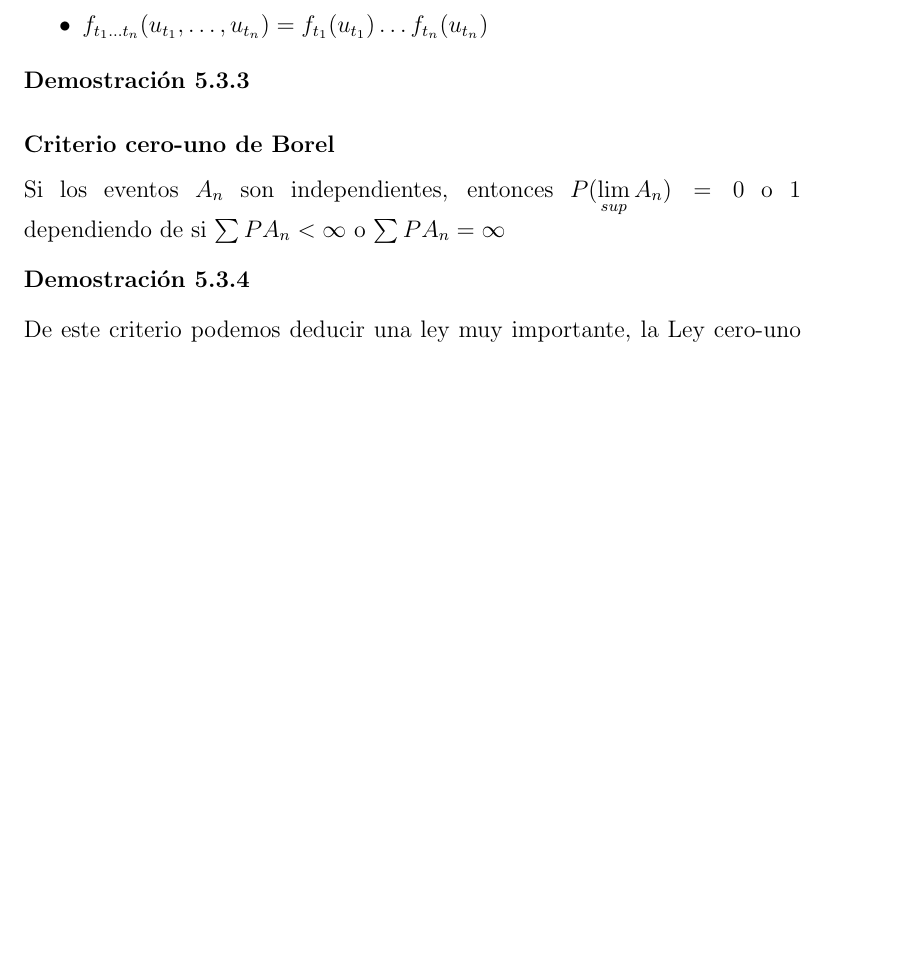
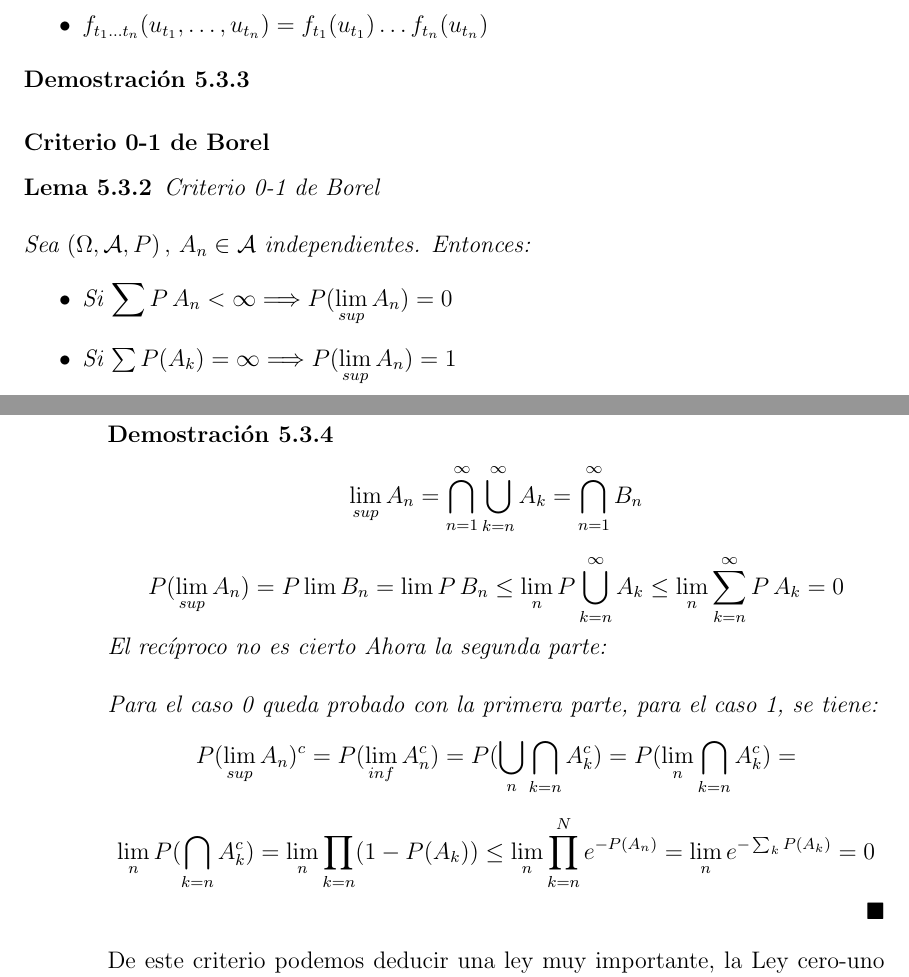
Before and after one commit to santidediego/Probabilidad-I-DGIIM, a LaTeX book (apuntes.tex): part of page 37 of 47 before the commit and two parts of pages 37 and 38 of 47 after it, the two joined at a grey line, cut so that both start at the same text, the shorter picture padded with empty space. Compiled offline with pdfLaTeX.

Commit message:
Corregido teorema 0-1 de Borel

```diff
--- a/apuntes.tex
+++ b/apuntes.tex
@@ -759,10 +759,27 @@ Las tres definiciones siguientes de independencia de variables aleatorias $X_t$
 \begin{proof}
 
 \end{proof}
-\subsubsection{Criterio cero-uno de Borel}
-Si los eventos $A_n$ son independientes, entonces $P(\displaystyle\lim_{sup}A_n)=0$ o 1 dependiendo de si $\sum P A_n<\infty$ o $\sum P A_n=\infty$
+\subsubsection{Criterio 0-1 de Borel}
+\begin{lemma}
+Criterio 0-1 de Borel
+\\\\
+Sea $(\Omega,\mathcal{A},P) \, , \, A_n \in \mathcal{A}$ independientes. Entonces:
+\begin{itemize}
+\item Si $\displaystyle\sum P \, A_n < \infty \Longrightarrow P(\displaystyle \lim_{sup}A_n)=0$
+\item Si $\sum P(A_k)=\infty \Longrightarrow P(\displaystyle \lim_{sup}A_n)=1$
+\end{itemize}
+\end{lemma}
+
 \begin{proof}
-
+$$\lim_{sup}A_n=\bigcap_{n=1}^\infty \bigcup_{k=n}^{\infty}A_k=\bigcap_{n=1}^\infty B_n$$
+$$P(\lim_{sup}A_n)=P\lim B_n=\lim P\, B_n \leq \lim_n P\bigcup_{k=n}^\infty A_k \leq \lim_n \sum_{k=n}^\infty P\, A_k=0$$
+El recíproco no es cierto
+Ahora la segunda parte:
+\\\\
+Para el caso 0 queda probado con la primera parte, para el caso 1, se tiene:
+$$P(\displaystyle\lim_{sup}A_n)^c = P(\lim_{inf}A_n^c)=P(\bigcup_{n}\bigcap_{k=n}A_k^c)=P(\lim_{n}\bigcap_{k=n}A_k^c)=$$
+$$\lim_n P(\bigcap_{k=n}A_k^c)=\lim_n \prod_{k=n}(1-P(A_k))\leq \lim_{n}\prod_{k=n}^N e^{-P(A_n)}=\lim_n e^{-\sum_k P(A_k)}=0$$
+\qed
 \end{proof}
 % Introducir corolarios de la ley 0-1 de Borel
 De este criterio podemos deducir una ley muy importante, la Ley cero-uno de Kolmogorov
```
Also changed, not shown: 1 other file.
